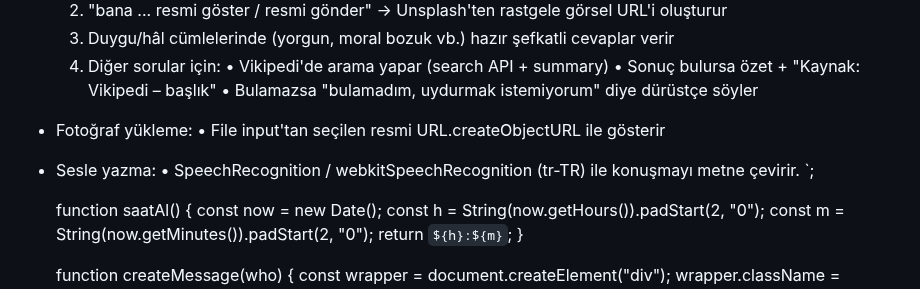
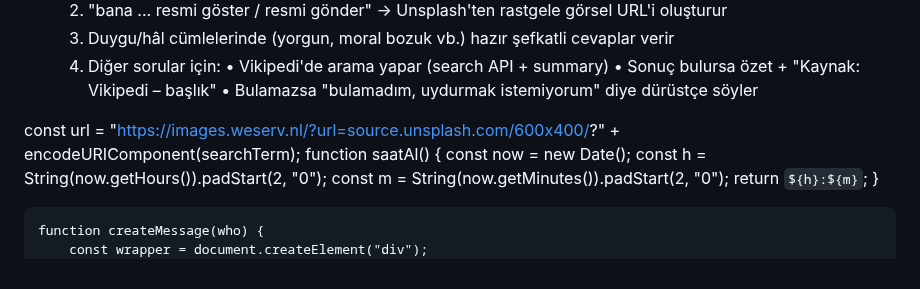
Before and after one commit to Mehmet803/Morai, a Markdown page: README.md, the part around the change. Rendered like a GitHub page.

```diff
--- a/README.md
+++ b/README.md
@@ -201,12 +201,8 @@ Bu MORai v2.1 sayfasının özeti:
           • Vikipedi'de arama yapar (search API + summary)
           • Sonuç bulursa özet + "Kaynak: Vikipedi – başlık"
           • Bulamazsa "bulamadım, uydurmak istemiyorum" diye dürüstçe söyler
-  - Fotoğraf yükleme:
-      • File input'tan seçilen resmi URL.createObjectURL ile gösterir
-  - Sesle yazma:
-      • SpeechRecognition / webkitSpeechRecognition (tr-TR) ile konuşmayı metne çevirir.
-    `;
 
+const url = "https://images.weserv.nl/?url=source.unsplash.com/600x400/?" + encodeURIComponent(searchTerm);
     function saatAl() {
         const now = new Date();
         const h = String(now.getHours()).padStart(2, "0");
```
